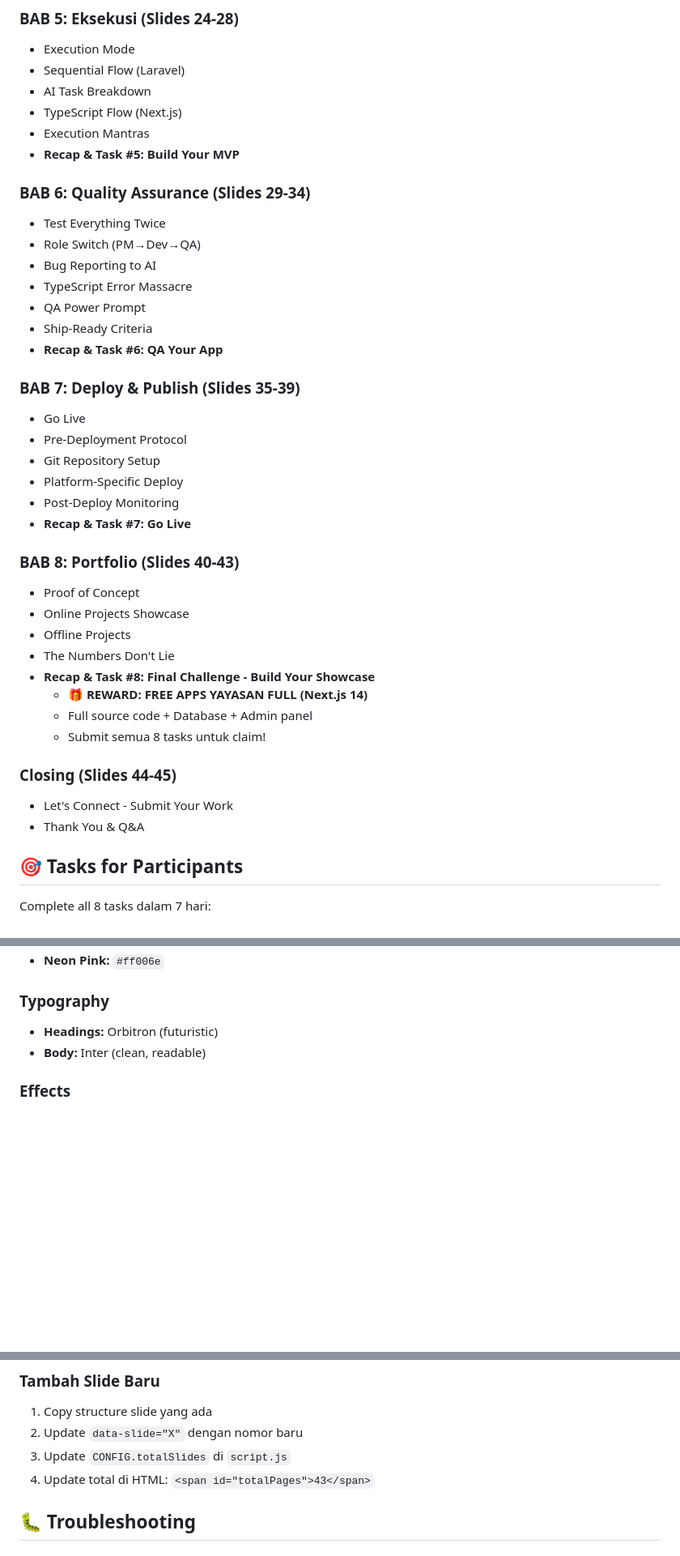
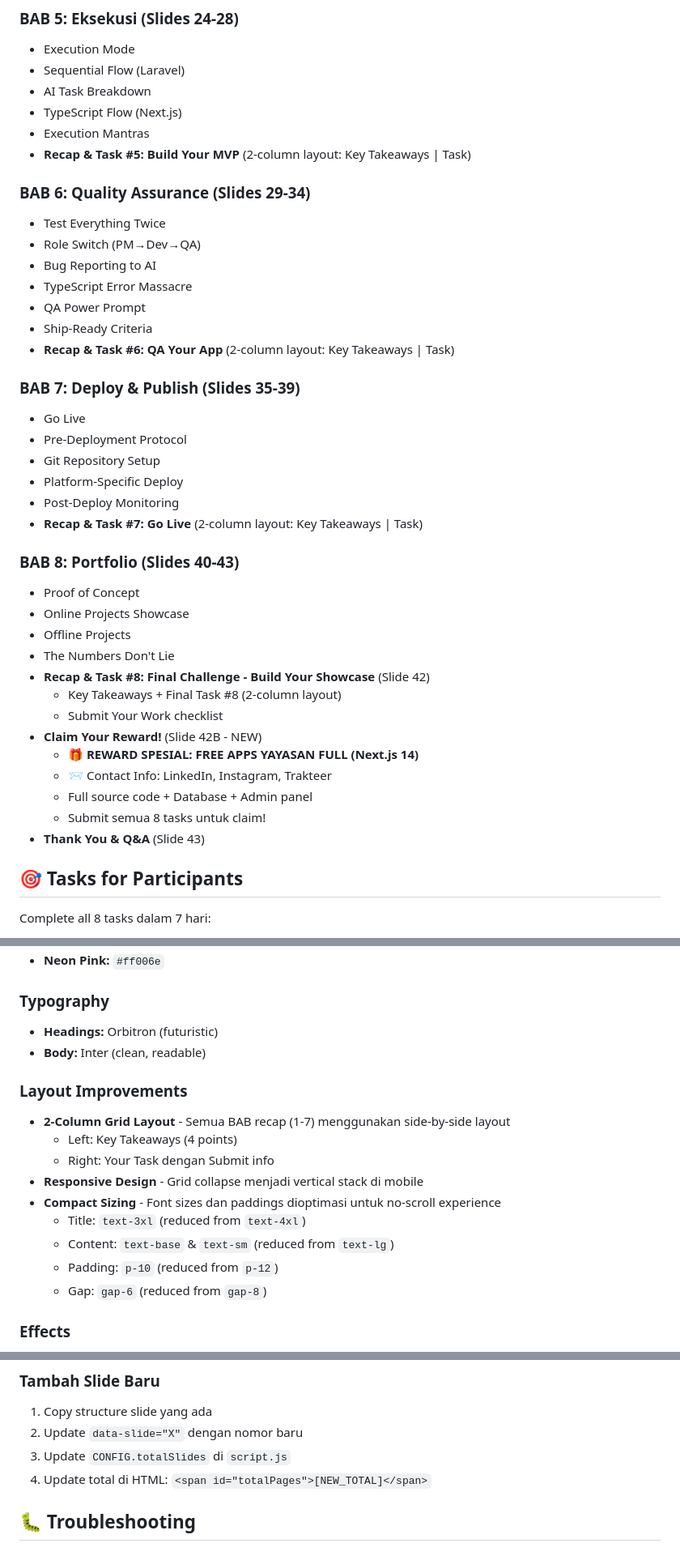
Before and after one commit to pendtiumpraz/membangun-apps-dalam-semalam, a Markdown page: README.md, 3 parts joined by grey strips. Shown at 81% size. Drawn GitHub-style; blank space fills up the shorter version.

```diff
--- a/README.md
+++ b/README.md
@@ -128,7 +140,7 @@ Copy URL dan share ke orang lain!
 - AI Task Breakdown
 - TypeScript Flow (Next.js)
 - Execution Mantras
-- **Recap & Task #5: Build Your MVP**
+- **Recap & Task #5: Build Your MVP** (2-column layout: Key Takeaways | Task)
 
 ### BAB 6: Quality Assurance (Slides 29-34)
 - Test Everything Twice
@@ -137,7 +149,7 @@ Copy URL dan share ke orang lain!
 - TypeScript Error Massacre
 - QA Power Prompt
 - Ship-Ready Criteria
-- **Recap & Task #6: QA Your App**
+- **Recap & Task #6: QA Your App** (2-column layout: Key Takeaways | Task)
 
 ### BAB 7: Deploy & Publish (Slides 35-39)
 - Go Live
@@ -145,21 +157,22 @@ Copy URL dan share ke orang lain!
 - Git Repository Setup
 - Platform-Specific Deploy
 - Post-Deploy Monitoring
-- **Recap & Task #7: Go Live**
+- **Recap & Task #7: Go Live** (2-column layout: Key Takeaways | Task)
 
 ### BAB 8: Portfolio (Slides 40-43)
 - Proof of Concept
 - Online Projects Showcase
 - Offline Projects
 - The Numbers Don't Lie
-- **Recap & Task #8: Final Challenge - Build Your Showcase**
-  - 🎁 **REWARD: FREE APPS YAYASAN FULL (Next.js 14)**
+- **Recap & Task #8: Final Challenge - Build Your Showcase** (Slide 42)
+  - Key Takeaways + Final Task #8 (2-column layout)
+  - Submit Your Work checklist
+- **Claim Your Reward!** (Slide 42B - NEW)
+  - 🎁 **REWARD SPESIAL: FREE APPS YAYASAN FULL (Next.js 14)**
+  - 📨 Contact Info: LinkedIn, Instagram, Trakteer
   - Full source code + Database + Admin panel
   - Submit semua 8 tasks untuk claim!
-
-### Closing (Slides 44-45)
-- Let's Connect - Submit Your Work
-- Thank You & Q&A
+- **Thank You & Q&A** (Slide 43)
 
 ## 🎯 Tasks for Participants
 
@@ -244,6 +257,17 @@ Jangan lupa isi form absensi untuk dapatkan bonus:
 - **Headings:** Orbitron (futuristic)
 - **Body:** Inter (clean, readable)
 
+### Layout Improvements
+- **2-Column Grid Layout** - Semua BAB recap (1-7) menggunakan side-by-side layout
+  - Left: Key Takeaways (4 points)
+  - Right: Your Task dengan Submit info
+- **Responsive Design** - Grid collapse menjadi vertical stack di mobile
+- **Compact Sizing** - Font sizes dan paddings dioptimasi untuk no-scroll experience
+  - Title: `text-3xl` (reduced from `text-4xl`)
+  - Content: `text-base` & `text-sm` (reduced from `text-lg`)
+  - Padding: `p-10` (reduced from `p-12`)
+  - Gap: `gap-6` (reduced from `gap-8`)
+
 ### Effects
 - Glass-morphism cards
 - Neon glow animations
@@ -300,7 +324,7 @@ Edit custom animations di `<style>` tag:
 1. Copy structure slide yang ada
 2. Update `data-slide="X"` dengan nomor baru
 3. Update `CONFIG.totalSlides` di `script.js`
-4. Update total di HTML: `<span id="totalPages">43</span>`
+4. Update total di HTML: `<span id="totalPages">[NEW_TOTAL]</span>`
 
 ## 🐛 Troubleshooting
 
```
Also changed, not shown: other parts of README.md (+19 -7 lines).
